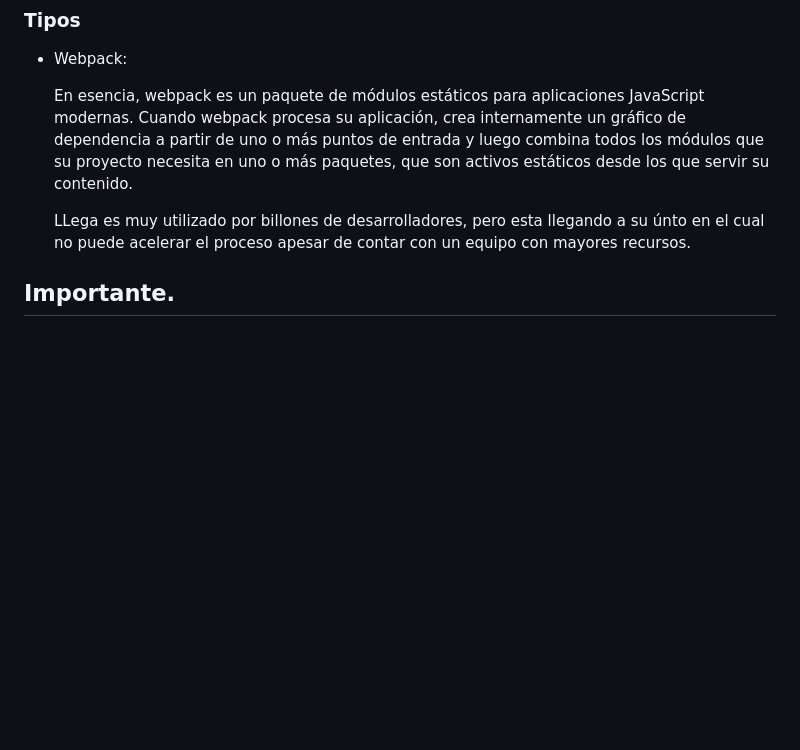
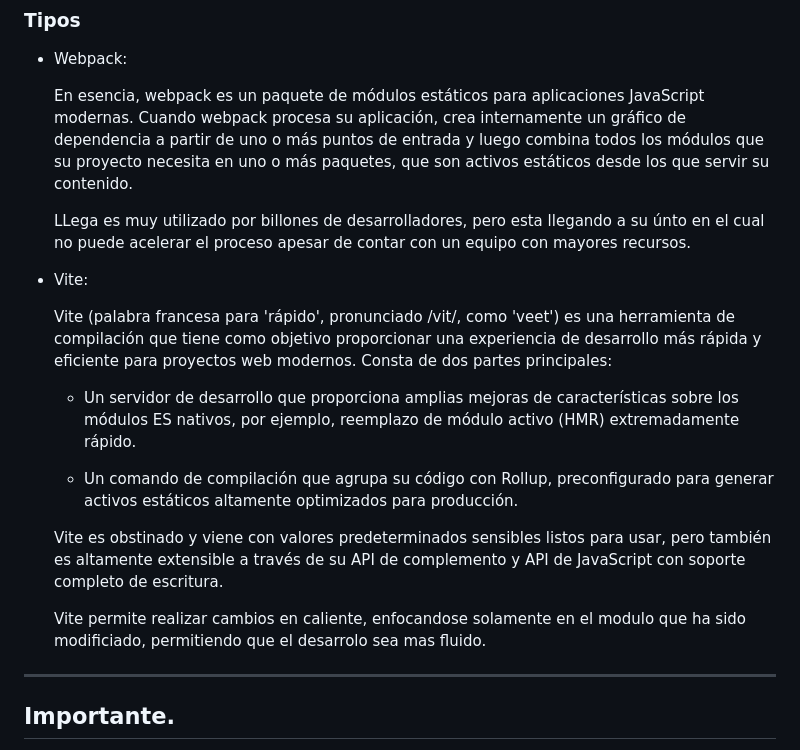
Before and after one commit to duvan1026/01-FUNDAMENTOS, a Markdown page: README.md, the part around the change. GitHub-like rendering; blank space fills up the shorter version.

Commit message:
README.md: se actualiza vite

```diff
--- a/README.md
+++ b/README.md
@@ -913,7 +913,19 @@ Hay maneras diferentes de empaquetar, pero para hacerlo de manera efectiva se su
 
    LLega es muy utilizado por billones de desarrolladores, pero esta llegando a su únto en el cual no puede acelerar el proceso apesar de contar con un equipo con mayores recursos.
 
+* Vite:
 
+   Vite (palabra francesa para 'rápido', pronunciado /vit/, como 'veet') es una herramienta de compilación que tiene como objetivo proporcionar una experiencia de desarrollo más rápida y eficiente para proyectos web modernos. Consta de dos partes principales:
+
+   * Un servidor de desarrollo que proporciona amplias mejoras de características sobre los módulos ES nativos, por ejemplo, reemplazo de módulo activo (HMR) extremadamente rápido.
+
+   * Un comando de compilación que agrupa su código con Rollup, preconfigurado para generar activos estáticos altamente optimizados para producción.
+
+   Vite es obstinado y viene con valores predeterminados sensibles listos para usar, pero también es altamente extensible a través de su API de complemento y API de JavaScript con soporte completo de escritura.
+
+   Vite permite realizar cambios en caliente, enfocandose solamente en el modulo que ha sido modificiado, permitiendo que el desarrolo sea mas fluido.
+
+___
 
 
 ## Importante.
```
